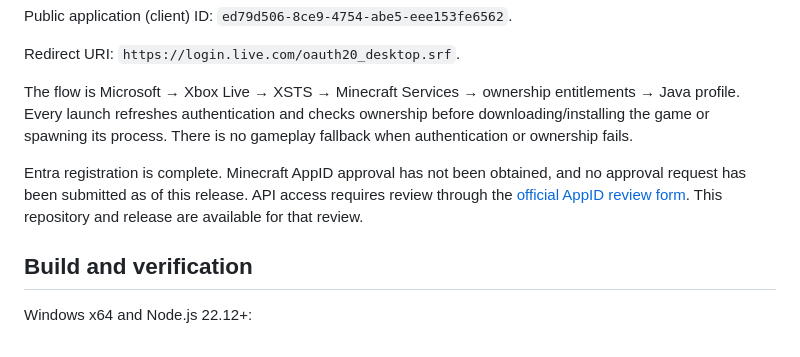
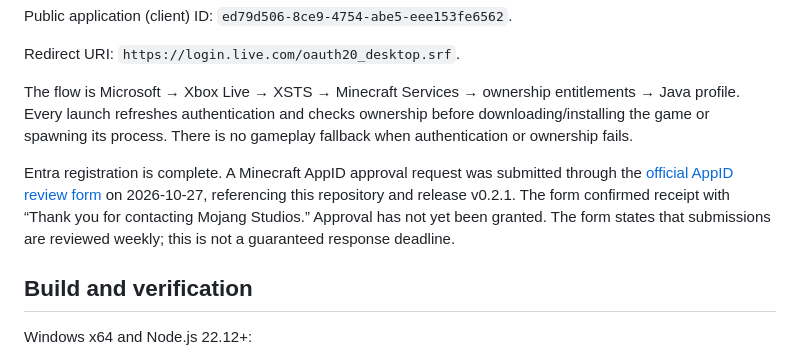
Before and after one commit to vorobjewsen30-max/stasya-launcher, a Markdown page: README.md, the part around the change. Drawn GitHub-style.

Commit message:
Record Minecraft AppID review submission

```diff
--- a/README.md
+++ b/README.md
@@ -37,7 +37,7 @@ Redirect URI: `https://login.live.com/oauth20_desktop.srf`.
 
 The flow is Microsoft → Xbox Live → XSTS → Minecraft Services → ownership entitlements → Java profile. Every launch refreshes authentication and checks ownership before downloading/installing the game or spawning its process. There is no gameplay fallback when authentication or ownership fails.
 
-Entra registration is complete. Minecraft AppID approval has not been obtained, and no approval request has been submitted as of this release. API access requires review through the [official AppID review form](https://aka.ms/mce-reviewappid). This repository and release are available for that review.
+Entra registration is complete. A Minecraft AppID approval request was submitted through the [official AppID review form](https://aka.ms/mce-reviewappid) on 2026-10-27, referencing this repository and release v0.2.1. The form confirmed receipt with “Thank you for contacting Mojang Studios.” Approval has not yet been granted. The form states that submissions are reviewed weekly; this is not a guaranteed response deadline.
 
 ## Build and verification
 
```
